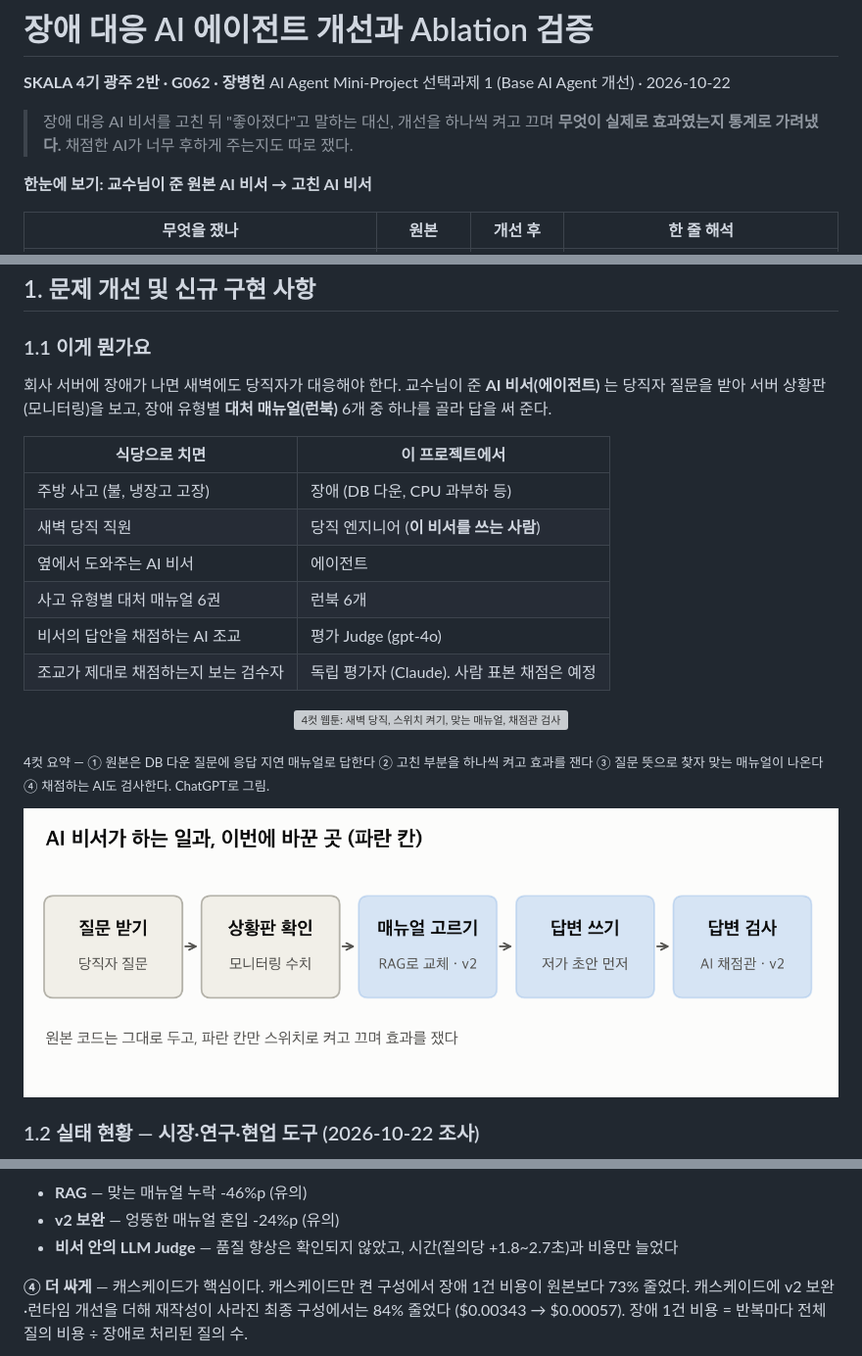
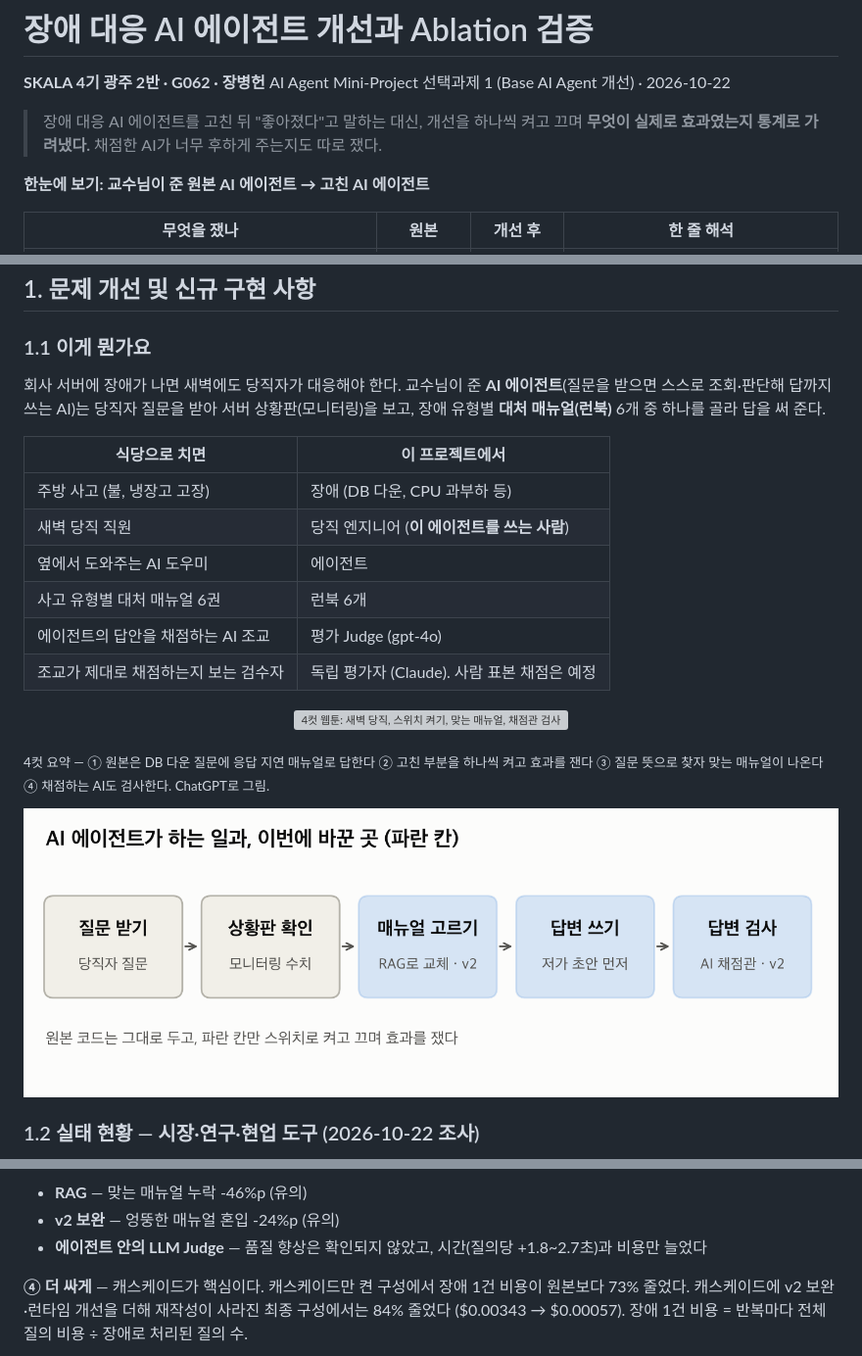
Before and after one commit to jang961111-hash/incident-agent-ablation, a Markdown page: README.md, 3 parts joined by grey strips. Shown at 98% size. Rendered like a GitHub page; pictures changed too: docs/figures/fig1_flow.png; grey boxes are pictures that could not be loaded.

Commit message:
docs: README·그림·용어집의 'AI 비서'를 'AI 에이전트'로 통일
README 8곳, fig1 제목, 용어집 1줄. 비유 표의 왼쪽 칸은 'AI 도우미'로 둠.
fix: make_figs 의 시연 그림(fig10) 근거를 최신 demo 파일이 아닌 고정 실행 기록(demo_20261021_114804.json)으로 고정 — 시연 리허설 기록이 README 그림을 바꾸던 문제
테스트: make_figs 재실행 시 fig1 만 변경, check_claims 0건

Co-Authored-By: Claude Opus 5.5 <noreply@anthropic.com>

```diff
--- a/README.md
+++ b/README.md
@@ -3,9 +3,9 @@
 **SKALA 4기 광주 2반 · G062 · 장병헌**
 AI Agent Mini-Project 선택과제 1 (Base AI Agent 개선) · 2026-10-22
 
-> 장애 대응 AI 비서를 고친 뒤 "좋아졌다"고 말하는 대신, 개선을 하나씩 켜고 끄며 **무엇이 실제로 효과였는지 통계로 가려냈다.** 채점한 AI가 너무 후하게 주는지도 따로 쟀다.
+> 장애 대응 AI 에이전트를 고친 뒤 "좋아졌다"고 말하는 대신, 개선을 하나씩 켜고 끄며 **무엇이 실제로 효과였는지 통계로 가려냈다.** 채점한 AI가 너무 후하게 주는지도 따로 쟀다.
 
-**한눈에 보기: 교수님이 준 원본 AI 비서 → 고친 AI 비서**
+**한눈에 보기: 교수님이 준 원본 AI 에이전트 → 고친 AI 에이전트**
 
 | 무엇을 쟀나 | 원본 | 개선 후 | 한 줄 해석 |
 |---|:---:|:---:|---|
@@ -29,15 +29,15 @@ AI Agent Mini-Project 선택과제 1 (Base AI Agent 개선) · 2026-10-22
 
 ### 1.1 이게 뭔가요
 
-회사 서버에 장애가 나면 새벽에도 당직자가 대응해야 한다. 교수님이 준 **AI 비서(에이전트)** 는 당직자 질문을 받아 서버 상황판(모니터링)을 보고, 장애 유형별 **대처 매뉴얼(런북)** 6개 중 하나를 골라 답을 써 준다.
+회사 서버에 장애가 나면 새벽에도 당직자가 대응해야 한다. 교수님이 준 **AI 에이전트**(질문을 받으면 스스로 조회·판단해 답까지 쓰는 AI)는 당직자 질문을 받아 서버 상황판(모니터링)을 보고, 장애 유형별 **대처 매뉴얼(런북)** 6개 중 하나를 골라 답을 써 준다.
 
 | 식당으로 치면 | 이 프로젝트에서 |
 |---|---|
 | 주방 사고 (불, 냉장고 고장) | 장애 (DB 다운, CPU 과부하 등) |
-| 새벽 당직 직원 | 당직 엔지니어 (**이 비서를 쓰는 사람**) |
-| 옆에서 도와주는 AI 비서 | 에이전트 |
+| 새벽 당직 직원 | 당직 엔지니어 (**이 에이전트를 쓰는 사람**) |
+| 옆에서 도와주는 AI 도우미 | 에이전트 |
 | 사고 유형별 대처 매뉴얼 6권 | 런북 6개 |
-| 비서의 답안을 채점하는 AI 조교 | 평가 Judge (gpt-4o) |
+| 에이전트의 답안을 채점하는 AI 조교 | 평가 Judge (gpt-4o) |
 | 조교가 제대로 채점하는지 보는 검수자 | 독립 평가자 (Claude). 사람 표본 채점은 예정 |
 
 <p align="center"><img src="docs/figures/gpt_webtoon.png" width="520" alt="4컷 웹툰: 새벽 당직, 스위치 켜기, 맞는 매뉴얼, 채점관 검사"></p>
@@ -200,7 +200,7 @@ flowchart TD
 
 - **RAG** — 맞는 매뉴얼 누락 -46%p (유의)
 - **v2 보완** — 엉뚱한 매뉴얼 혼입 -24%p (유의)
-- **비서 안의 LLM Judge** — 품질 향상은 확인되지 않았고, 시간(질의당 +1.8~2.7초)과 비용만 늘었다
+- **에이전트 안의 LLM Judge** — 품질 향상은 확인되지 않았고, 시간(질의당 +1.8~2.7초)과 비용만 늘었다
 
 **④ 더 싸게** — 캐스케이드가 핵심이다. 캐스케이드만 켠 구성에서 장애 1건 비용이 원본보다 73% 줄었다. 캐스케이드에 v2 보완·런타임 개선을 더해 재작성이 사라진 최종 구성에서는 84% 줄었다 ($0.00343 → $0.00057). 장애 1건 비용 = 반복마다 전체 질의 비용 ÷ 장애로 처리된 질의 수.
 
```
Also changed, not shown: other parts of README.md (+1 -1 lines), docs/발표_용어집.md (+1 -1 lines), 2 other files.
